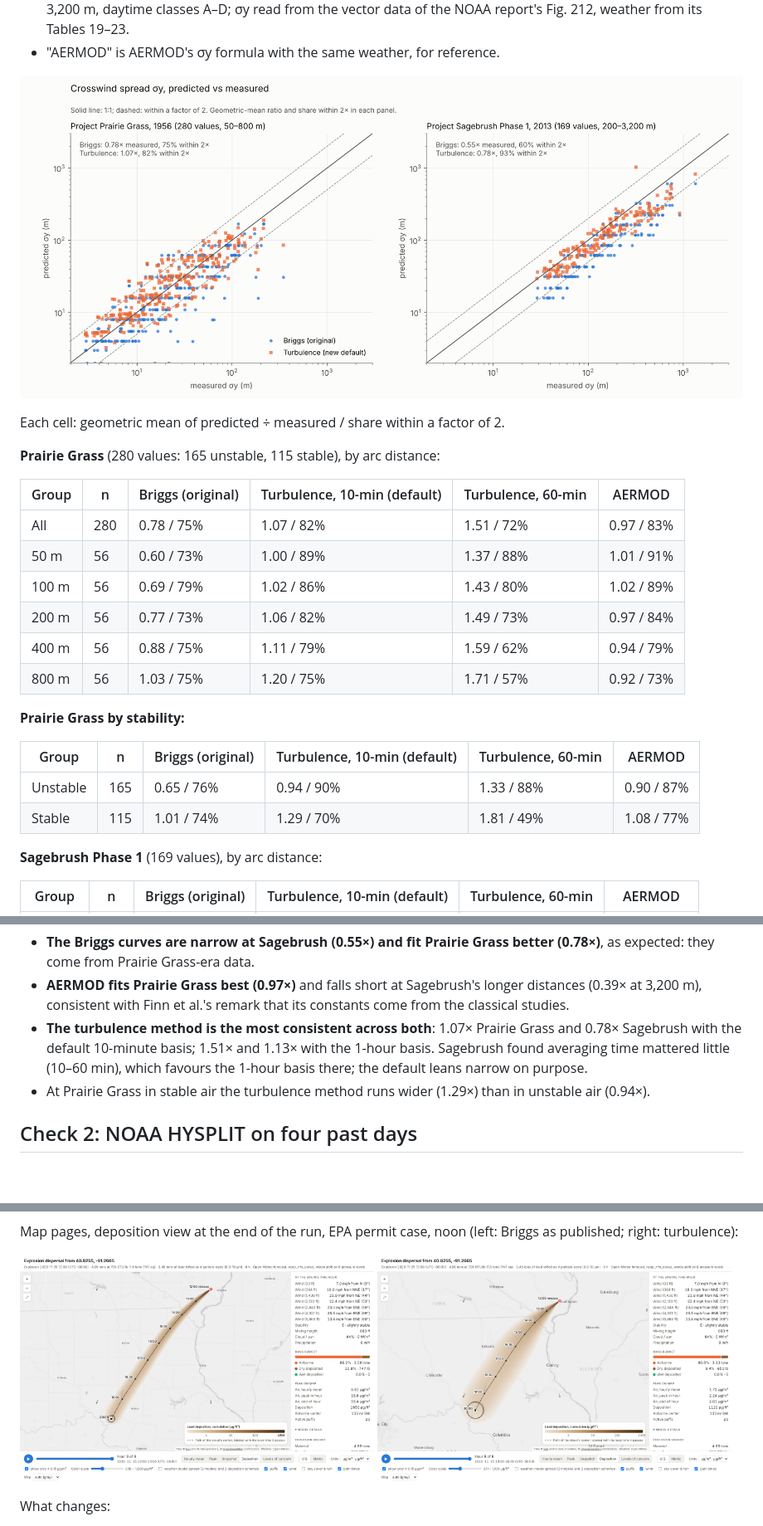
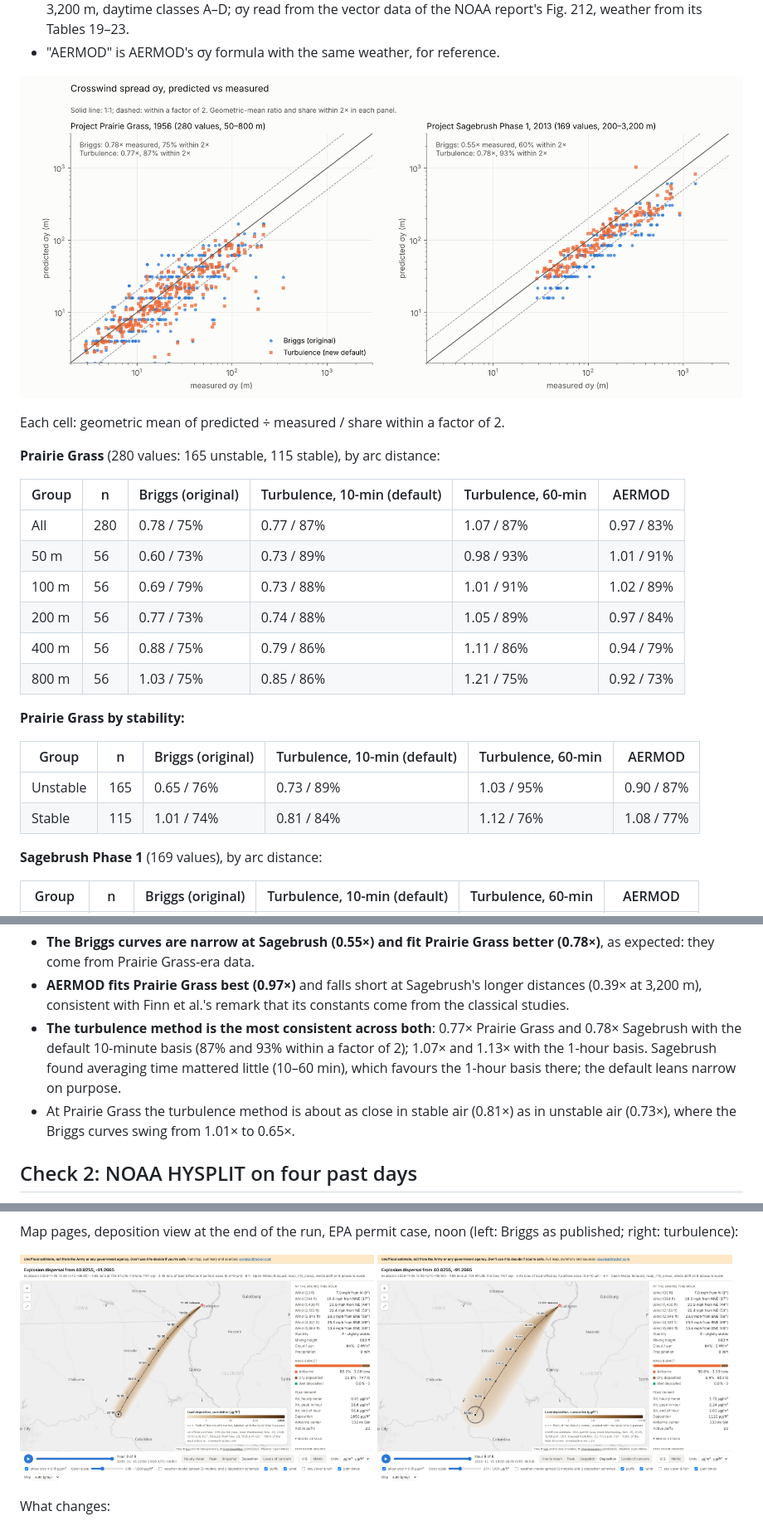
Before and after one commit to iowaleadtracker/iowaleadtracker, a Markdown page: TURBULENCE.md, 3 parts joined by grey strips. Shown at 83% size. GitHub-like rendering; pictures changed too: docs/turbulence/screenshot_permit_noon_briggs.png, docs/turbulence/screenshot_permit_noon_turbulence.png, docs/turbulence/tracer_sigma_y.png; blank space fills up the shorter version.

Commit message:
TURBULENCE.md: regenerate tables, figures and screenshots with the final code
Prairie Grass tables and prose now use the 10 m wind (0.77x default, 1.07x
1-hour basis); one Wednesday distance changes (9 a.m. PAC-1, 20 -> 19 mi).
HYSPLIT tables and the Wednesday figure are unchanged: the entrainment fix
only affects air above 0.8 of the mixing height. Screenshots now show the
site banner.

Co-Authored-By: Claude Opus 5.5 <noreply@anthropic.com>
Claude-Session: https://claude.ai/code/session_01KceqzEnZFsR4F7bcZrpZuT

```diff
--- a/TURBULENCE.md
+++ b/TURBULENCE.md
@@ -243,19 +243,19 @@ Each cell: geometric mean of predicted ÷ measured / share within a factor of 2.
 
 | Group | n | Briggs (original) | Turbulence, 10-min (default) | Turbulence, 60-min | AERMOD |
 |---|---|---|---|---|---|
-| All | 280 | 0.78 / 75% | 1.07 / 82% | 1.51 / 72% | 0.97 / 83% |
-| 50 m | 56 | 0.60 / 73% | 1.00 / 89% | 1.37 / 88% | 1.01 / 91% |
-| 100 m | 56 | 0.69 / 79% | 1.02 / 86% | 1.43 / 80% | 1.02 / 89% |
-| 200 m | 56 | 0.77 / 73% | 1.06 / 82% | 1.49 / 73% | 0.97 / 84% |
-| 400 m | 56 | 0.88 / 75% | 1.11 / 79% | 1.59 / 62% | 0.94 / 79% |
-| 800 m | 56 | 1.03 / 75% | 1.20 / 75% | 1.71 / 57% | 0.92 / 73% |
+| All | 280 | 0.78 / 75% | 0.77 / 87% | 1.07 / 87% | 0.97 / 83% |
+| 50 m | 56 | 0.60 / 73% | 0.73 / 89% | 0.98 / 93% | 1.01 / 91% |
+| 100 m | 56 | 0.69 / 79% | 0.73 / 88% | 1.01 / 91% | 1.02 / 89% |
+| 200 m | 56 | 0.77 / 73% | 0.74 / 88% | 1.05 / 89% | 0.97 / 84% |
+| 400 m | 56 | 0.88 / 75% | 0.79 / 86% | 1.11 / 86% | 0.94 / 79% |
+| 800 m | 56 | 1.03 / 75% | 0.85 / 86% | 1.21 / 75% | 0.92 / 73% |
 
 **Prairie Grass by stability:**
 
 | Group | n | Briggs (original) | Turbulence, 10-min (default) | Turbulence, 60-min | AERMOD |
 |---|---|---|---|---|---|
-| Unstable | 165 | 0.65 / 76% | 0.94 / 90% | 1.33 / 88% | 0.90 / 87% |
-| Stable | 115 | 1.01 / 74% | 1.29 / 70% | 1.81 / 49% | 1.08 / 77% |
+| Unstable | 165 | 0.65 / 76% | 0.73 / 89% | 1.03 / 95% | 0.90 / 87% |
+| Stable | 115 | 1.01 / 74% | 0.81 / 84% | 1.12 / 76% | 1.08 / 77% |
 
 **Sagebrush Phase 1** (169 values), by arc distance:
 
@@ -286,12 +286,12 @@ Reading these:
 - **AERMOD fits Prairie Grass best (0.97×)** and falls short at Sagebrush's longer
   distances (0.39× at 3,200 m), consistent with Finn et al.'s remark that its constants
   come from the classical studies.
-- **The turbulence method is the most consistent across both**: 1.07× Prairie Grass and
-  0.78× Sagebrush with the default 10-minute basis; 1.51× and 1.13× with the 1-hour basis.
-  Sagebrush found averaging time mattered little (10–60 min), which favours the 1-hour
-  basis there; the default leans narrow on purpose.
-- At Prairie Grass in stable air the turbulence method runs wider (1.29×) than in unstable
-  air (0.94×).
+- **The turbulence method is the most consistent across both**: 0.77× Prairie Grass and
+  0.78× Sagebrush with the default 10-minute basis (87% and 93% within a factor of 2);
+  1.07× and 1.13× with the 1-hour basis. Sagebrush found averaging time mattered little
+  (10–60 min), which favours the 1-hour basis there; the default leans narrow on purpose.
+- At Prairie Grass the turbulence method is about as close in stable air (0.81×) as in
+  unstable air (0.73×), where the Briggs curves swing from 1.01× to 0.65×.
 
 ## Check 2: NOAA HYSPLIT on four past days
 
```
Also changed, not shown: other parts of TURBULENCE.md (+2 -2 lines).
